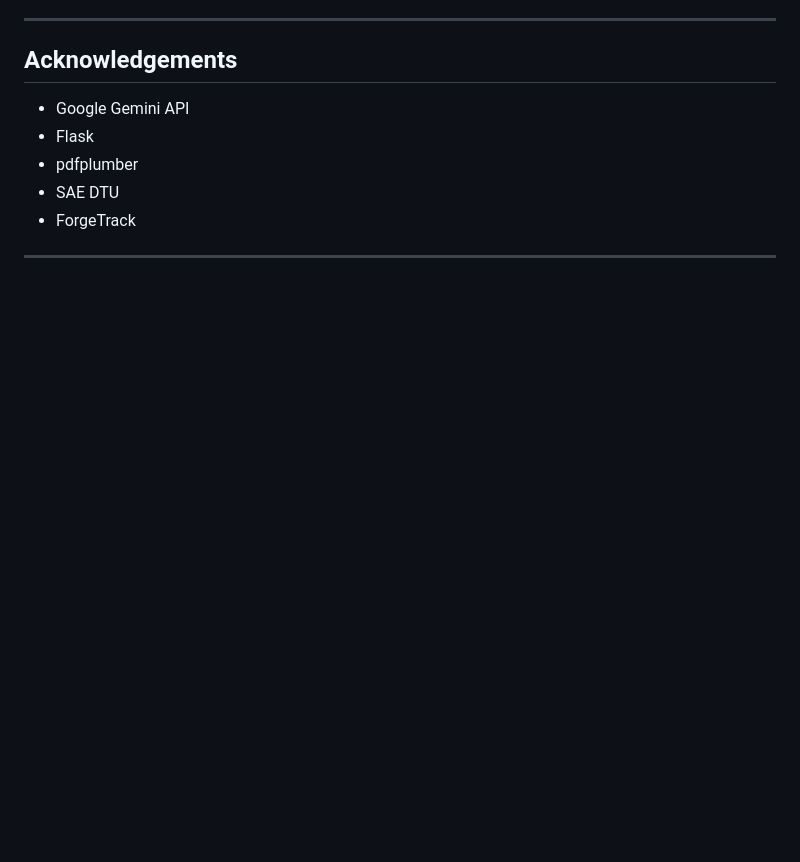
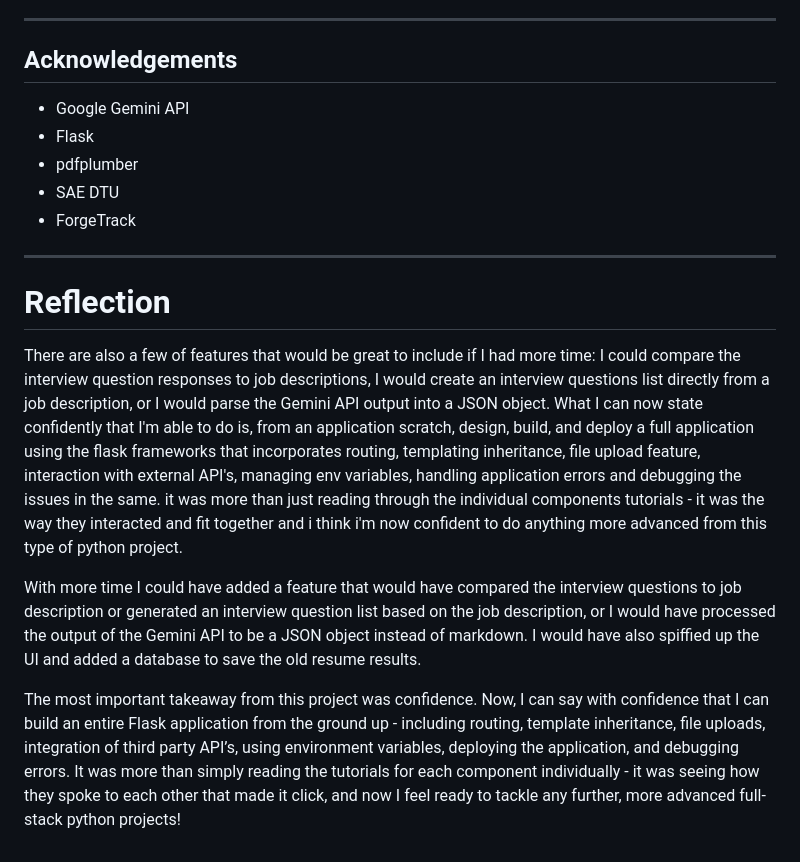
Before and after one commit to Mitul1779/forgetrack-6-prepforge, a Markdown page: README.md, the part around the change. Rendered like a GitHub page; blank space fills up the shorter version.

Commit message:
reflection added

```diff
--- a/README.md
+++ b/README.md
@@ -175,3 +175,11 @@ This project helped me learn and apply:
 - ForgeTrack
 
 ---
+
+# Reflection
+
+There are also a few of features that would be great to include if I had more time: I could compare the interview question responses to job descriptions, I would create an interview questions list directly from a job description, or I would parse the Gemini API output into a JSON object. What I can now state confidently that I'm able to do is, from an application scratch, design, build, and deploy a full application using the flask frameworks that incorporates routing, templating inheritance, file upload feature, interaction with external API's, managing env variables, handling application errors and debugging the issues in the same. it was more than just reading through the individual components tutorials - it was the way they interacted and fit together and i think i'm now confident to do anything more advanced from this type of python project.
+
+With more time I could have added a feature that would have compared the interview questions to job description or generated an interview question list based on the job description, or I would have processed the output of the Gemini API to be a JSON object instead of markdown. I would have also spiffied up the UI and added a database to save the old resume results.
+
+The most important takeaway from this project was confidence. Now, I can say with confidence that I can build an entire Flask application from the ground up - including routing, template inheritance, file uploads, integration of third party API’s, using environment variables, deploying the application, and debugging errors. It was more than simply reading the tutorials for each component individually - it was seeing how they spoke to each other that made it click, and now I feel ready to tackle any further, more advanced full-stack python projects!
```
